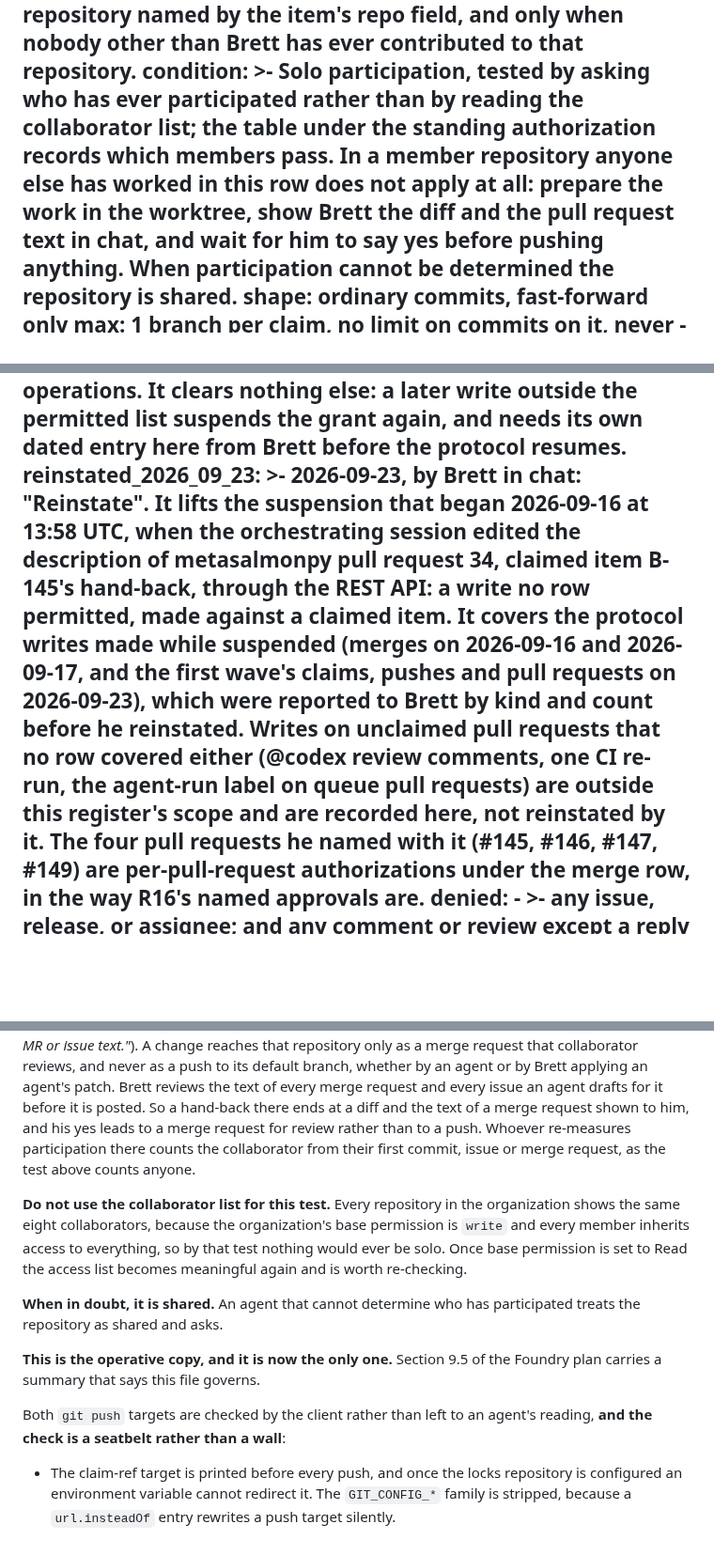
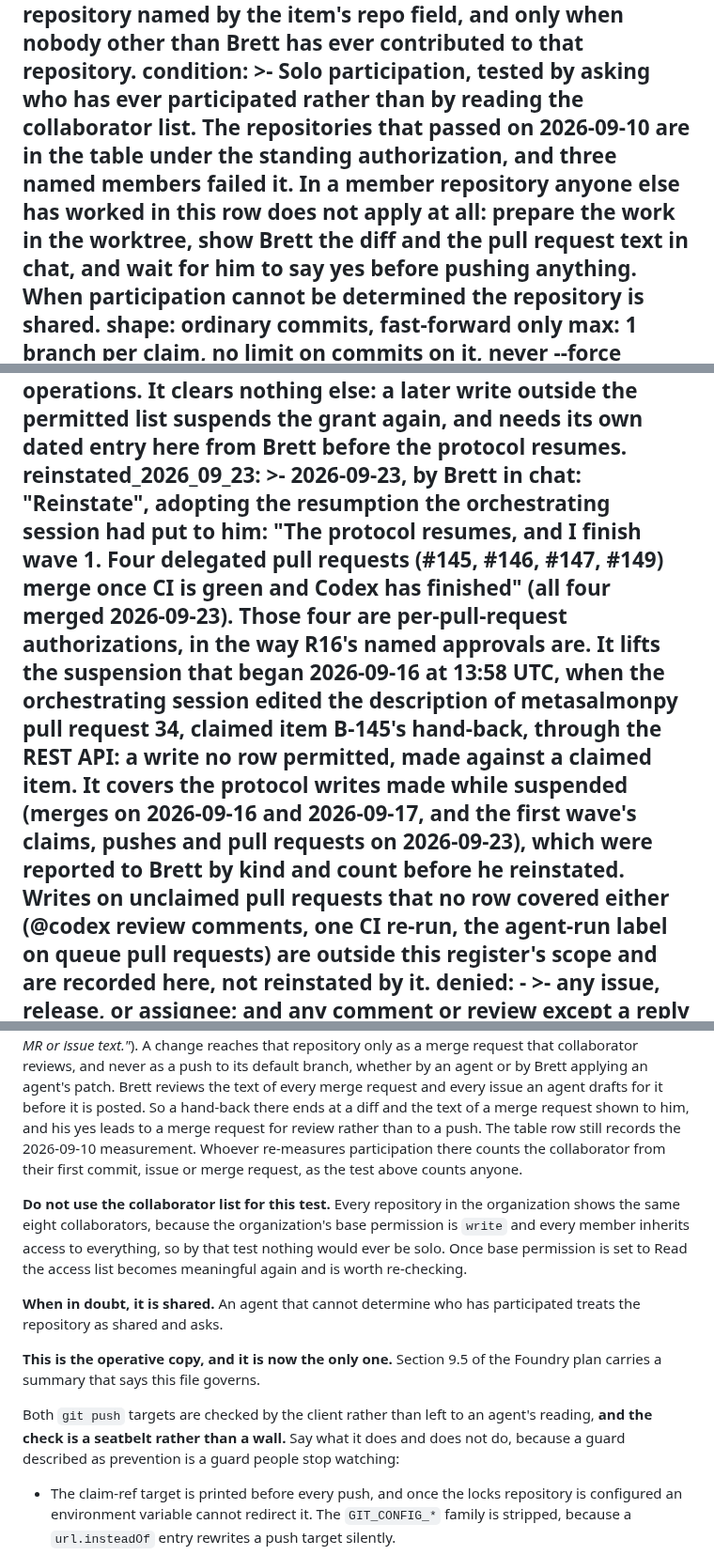
Before and after one commit to salmon-data-mobilization/metasalmon, a Markdown page: HUB.md, 3 parts joined by grey strips. Shown at 94% size. Drawn GitHub-style; blank space fills up the shorter version.

```diff
--- a/HUB.md
+++ b/HUB.md
@@ -136,12 +136,13 @@ writes:
         to that repository.
       condition: >-
         Solo participation, tested by asking who has ever participated rather
-        than by reading the collaborator list; the table under the standing
-        authorization records which members pass. In a member repository anyone
-        else has worked in this row does not apply at all: prepare the work in
-        the worktree, show Brett the diff and the pull request text in chat, and
-        wait for him to say yes before pushing anything. When participation
-        cannot be determined the repository is shared.
+        than by reading the collaborator list. The repositories that passed on
+        2026-09-10 are in the table under the standing authorization, and three
+        named members failed it. In a member repository anyone else has worked
+        in this row does not apply at all: prepare the work in the worktree,
+        show Brett the diff and the pull request text in chat, and wait for him
+        to say yes before pushing anything. When participation cannot be
+        determined the repository is shared.
       shape: ordinary commits, fast-forward only
       max: 1 branch per claim, no limit on commits on it, never --force
       enforced_by: >-
@@ -376,19 +379,21 @@ writes:
     later write outside the permitted list suspends the grant again, and needs
     its own dated entry here from Brett before the protocol resumes.
   reinstated_2026_09_23: >-
-    2026-09-23, by Brett in chat: "Reinstate". It lifts the suspension that
-    began 2026-09-16 at 13:58 UTC, when the orchestrating session edited the
-    description of metasalmonpy pull request 34, claimed item B-145's
-    hand-back, through the REST API: a write no row permitted, made against a
-    claimed item. It covers the protocol writes made while suspended (merges on
-    2026-09-16 and 2026-09-17, and the first wave's claims, pushes and pull
-    requests on 2026-09-23), which were reported to Brett by kind and count
-    before he reinstated. Writes on unclaimed pull requests that no row covered
-    either (@codex review comments, one CI re-run, the agent-run label on queue
-    pull requests) are outside this register's scope and are recorded here, not
-    reinstated by it. The four pull requests he named with it (#145, #146,
-    #147, #149) are per-pull-request authorizations under the merge row, in the
-    way R16's named approvals are.
+    2026-09-23, by Brett in chat: "Reinstate", adopting the resumption the
+    orchestrating session had put to him: "The protocol resumes, and I finish
+    wave 1. Four delegated pull requests (#145, #146, #147, #149) merge once CI
+    is green and Codex has finished" (all four merged 2026-09-23). Those four
+    are per-pull-request authorizations, in the way R16's named approvals are.
+    It lifts the suspension that began 2026-09-16 at 13:58 UTC, when the
+    orchestrating session edited the description of metasalmonpy pull request
+    34, claimed item B-145's hand-back, through the REST API: a write no row
+    permitted, made against a claimed item. It covers the protocol writes made
+    while suspended (merges on 2026-09-16 and 2026-09-17, and the first wave's
+    claims, pushes and pull requests on 2026-09-23), which were reported to
+    Brett by kind and count before he reinstated. Writes on unclaimed pull
+    requests that no row covered either (@codex review comments, one CI
+    re-run, the agent-run label on queue pull requests) are outside this
+    register's scope and are recorded here, not reinstated by it.
   denied:
     - >-
       any issue, release, or assignee; and any comment or review except a reply
@@ -861,9 +870,10 @@ collaborator reviews, and never as a push to its default branch, whether by an
 agent or by Brett applying an agent's patch. Brett reviews the text of every
 merge request and every issue an agent drafts for it before it is posted. So a
 hand-back there ends at a diff and the text of a merge request shown to him,
-and his yes leads to a merge request for review rather than to a push. Whoever
-re-measures participation there counts the collaborator from their first
-commit, issue or merge request, as the test above counts anyone.
+and his yes leads to a merge request for review rather than to a push. The
+table row still records the 2026-09-10 measurement. Whoever re-measures
+participation there counts the collaborator from their first commit, issue or
+merge request, as the test above counts anyone.
 
 **Do not use the collaborator list for this test.** Every repository in the
 organization shows the same eight collaborators, because the organization's
@@ -878,7 +888,9 @@ participated treats the repository as shared and asks.
 Foundry plan carries a summary that says this file governs.
 
 Both `git push` targets are checked by the client rather than left to an
-agent's reading, **and the check is a seatbelt rather than a wall**:
+agent's reading, **and the check is a seatbelt rather than a wall.** Say what
+it does and does not do, because a guard described as prevention is a guard
+people stop watching:
 
 - The claim-ref target is printed before every push, and once the locks
   repository is configured an environment variable cannot redirect it. The
```
Also changed, not shown: other parts of HUB.md (+17 -8 lines), .hub/policy-history.md (+12 -17 lines).
